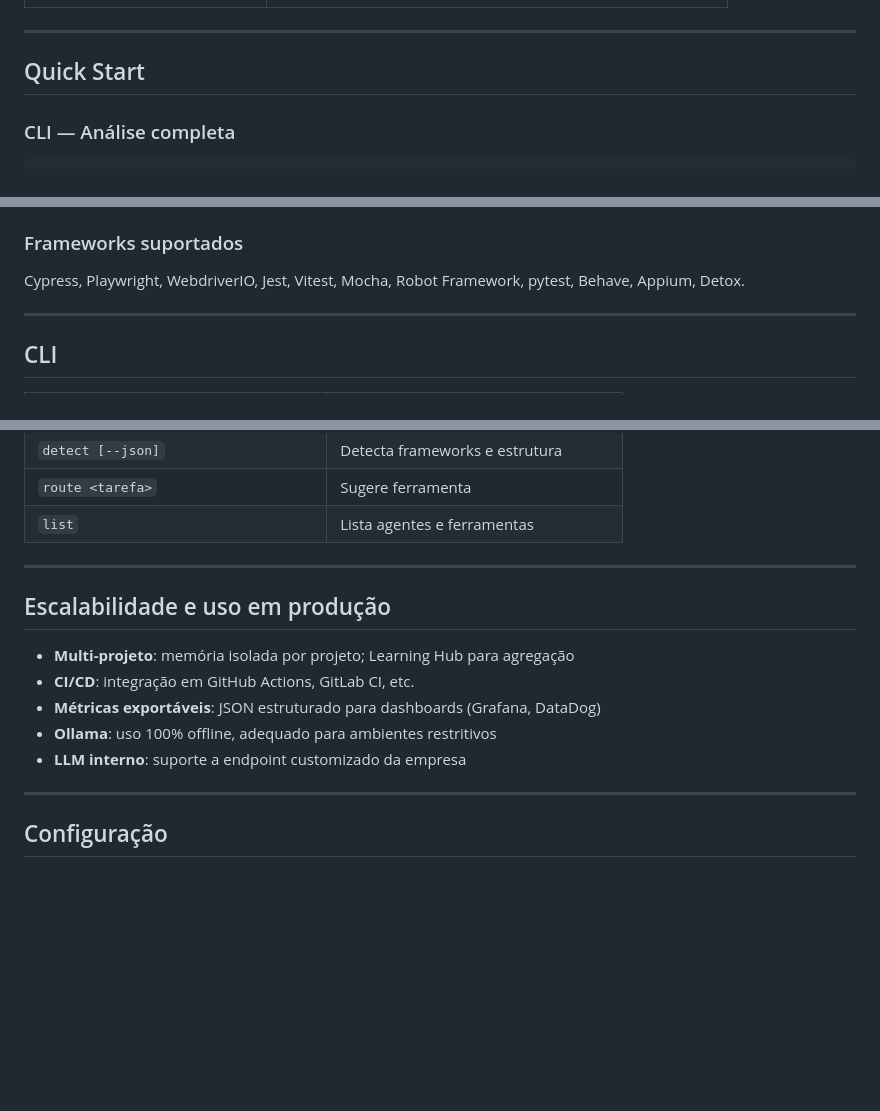
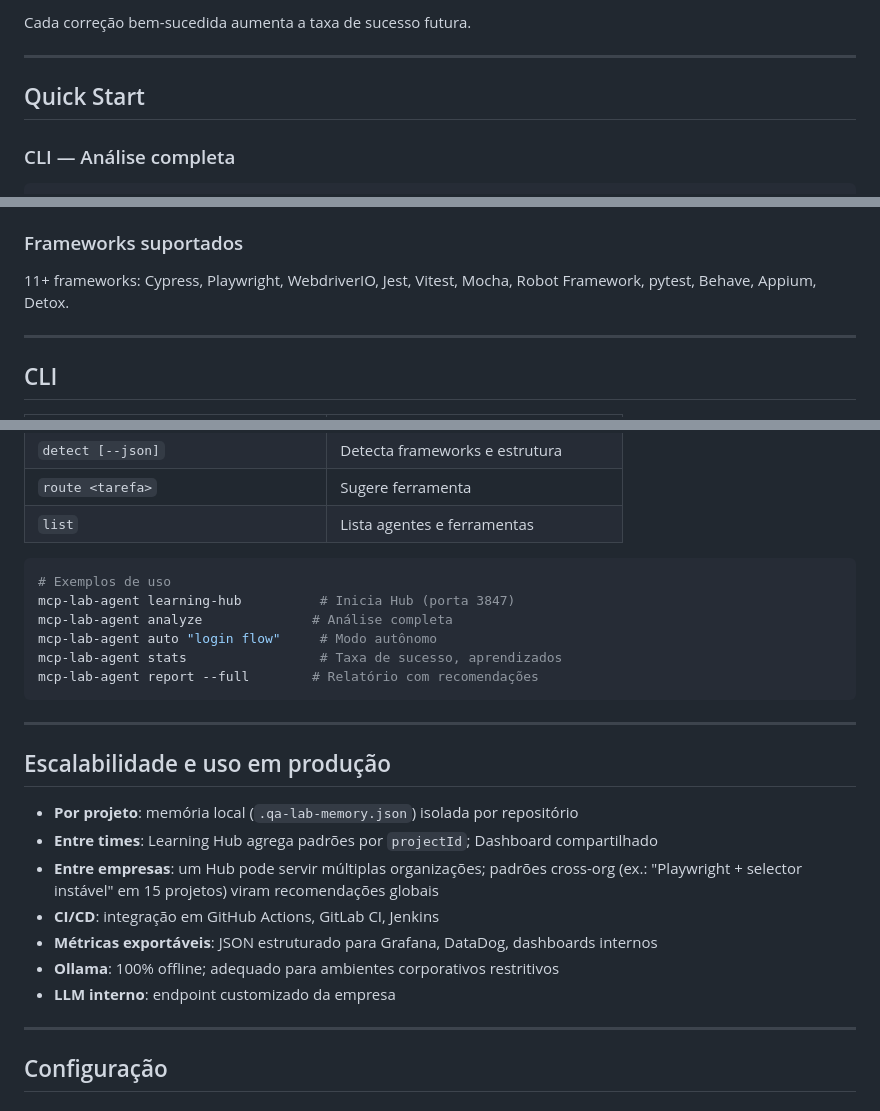
Before and after one commit to Wesley-Gomes93/qa-lab-agent-mcp, a Markdown page: README.md, 3 parts joined by grey strips. Rendered like a GitHub page; blank space fills up the shorter version.

````diff
--- a/README.md
+++ b/README.md
@@ -45,3 +69,4 @@ Com o **Learning Hub**, os aprendizados podem ser centralizados e agregados entr
+Cada correção bem-sucedida aumenta a taxa de sucesso futura.
 
 ---
 
@@ -228,7 +214,7 @@ flowchart TB
 
 ### Frameworks suportados
 
-Cypress, Playwright, WebdriverIO, Jest, Vitest, Mocha, Robot Framework, pytest, Behave, Appium, Detox.
+11+ frameworks: Cypress, Playwright, WebdriverIO, Jest, Vitest, Mocha, Robot Framework, pytest, Behave, Appium, Detox.
 
 ---
 
@@ -247,15 +233,26 @@ Cypress, Playwright, WebdriverIO, Jest, Vitest, Mocha, Robot Framework, pytest,
 | `route <tarefa>` | Sugere ferramenta |
 | `list` | Lista agentes e ferramentas |
 
+```bash
+# Exemplos de uso
+mcp-lab-agent learning-hub          # Inicia Hub (porta 3847)
+mcp-lab-agent analyze              # Análise completa
+mcp-lab-agent auto "login flow"     # Modo autônomo
+mcp-lab-agent stats                 # Taxa de sucesso, aprendizados
+mcp-lab-agent report --full        # Relatório com recomendações
+```
+
 ---
 
 ## Escalabilidade e uso em produção
 
-- **Multi-projeto**: memória isolada por projeto; Learning Hub para agregação
-- **CI/CD**: integração em GitHub Actions, GitLab CI, etc.
-- **Métricas exportáveis**: JSON estruturado para dashboards (Grafana, DataDog)
-- **Ollama**: uso 100% offline, adequado para ambientes restritivos
-- **LLM interno**: suporte a endpoint customizado da empresa
+- **Por projeto**: memória local (`.qa-lab-memory.json`) isolada por repositório
+- **Entre times**: Learning Hub agrega padrões por `projectId`; Dashboard compartilhado
+- **Entre empresas**: um Hub pode servir múltiplas organizações; padrões cross-org (ex.: "Playwright + selector instável" em 15 projetos) viram recomendações globais
+- **CI/CD**: integração em GitHub Actions, GitLab CI, Jenkins
+- **Métricas exportáveis**: JSON estruturado para Grafana, DataDog, dashboards internos
+- **Ollama**: 100% offline; adequado para ambientes corporativos restritivos
+- **LLM interno**: endpoint customizado da empresa
 
 ---
 
````
Also changed, not shown: other parts of README.md (+30 -45 lines).
